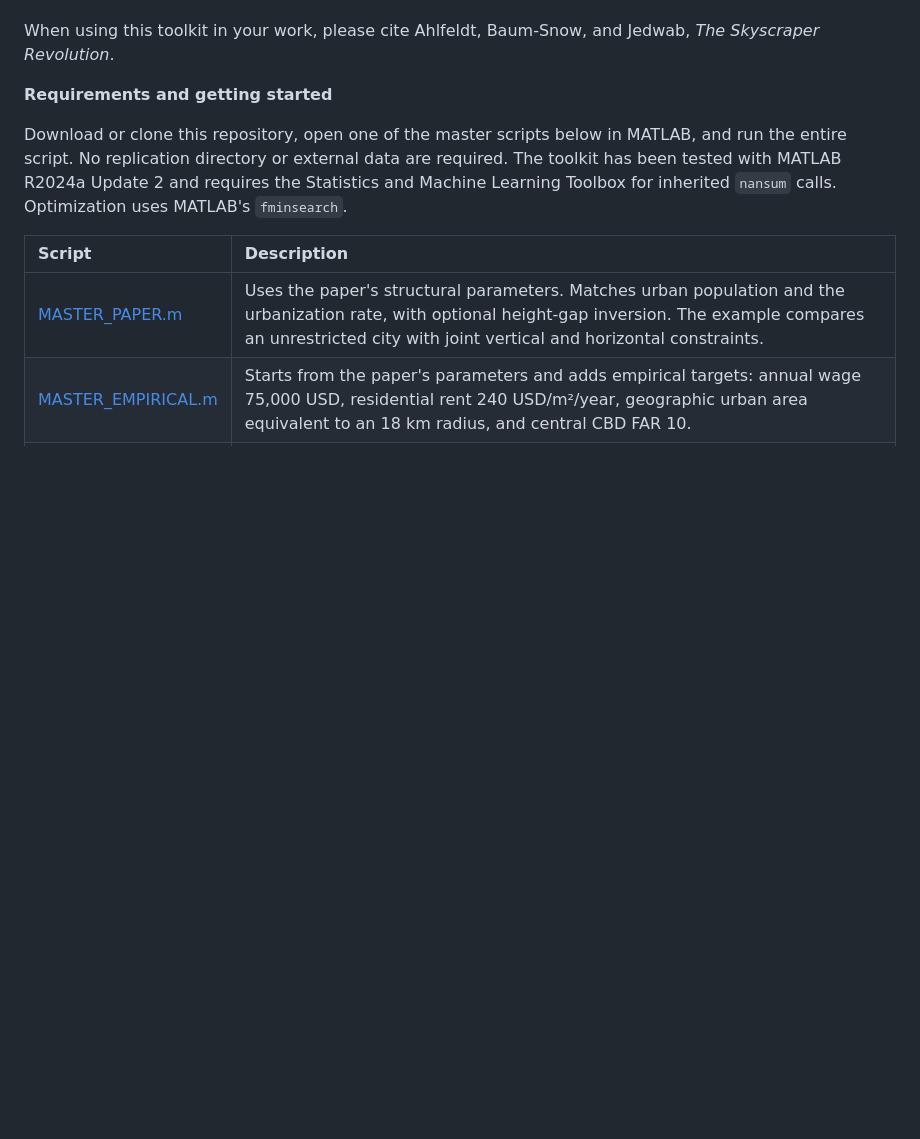
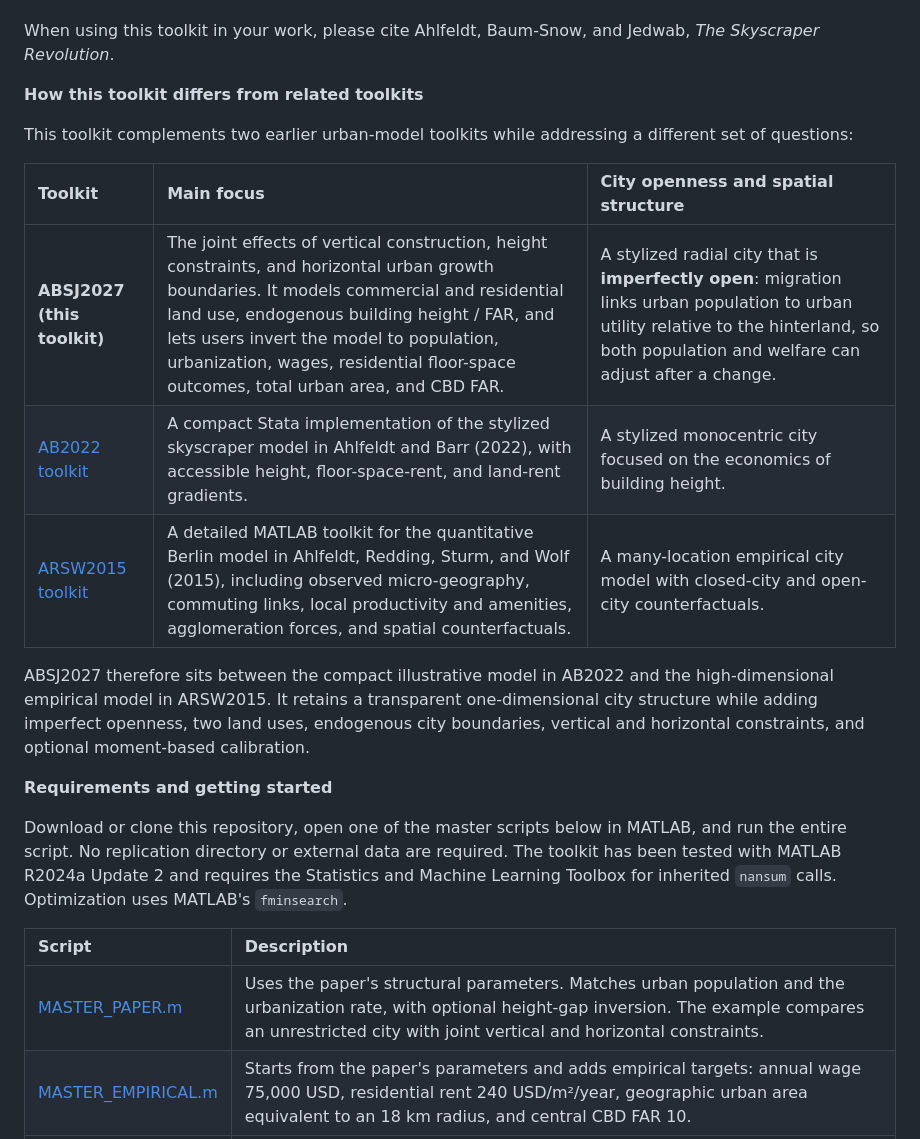
Before and after one commit to Ahlfeldt/ABSJ2027-toolkit, a Markdown page: README.md, the part around the change. Rendered like a GitHub page; blank space fills up the shorter version.

Commit message:
Differentiate related urban model toolkits

```diff
--- a/README.md
+++ b/README.md
@@ -13,6 +13,18 @@ The toolkit shows height / floor area ratio (FAR), floor space rent, and land re
 Start with the **[illustrated showcase](SHOWCASE/README.md)** to see example experiments, figures, and downloadable tables. The **[codebook](documentation/CODEBOOK.pdf)** explains the equilibrium conditions, inversion, and numerical algorithms, including pseudocode for the optional empirical calibration.
 
 When using this toolkit in your work, please cite Ahlfeldt, Baum-Snow, and Jedwab, *The Skyscraper Revolution*.
+
+**How this toolkit differs from related toolkits**
+
+This toolkit complements two earlier urban-model toolkits while addressing a different set of questions:
+
+| Toolkit | Main focus | City openness and spatial structure |
+|:--|:--|:--|
+| **ABSJ2027 (this toolkit)** | The joint effects of vertical construction, height constraints, and horizontal urban growth boundaries. It models commercial and residential land use, endogenous building height / FAR, and lets users invert the model to population, urbanization, wages, residential floor-space outcomes, total urban area, and CBD FAR. | A stylized radial city that is **imperfectly open**: migration links urban population to urban utility relative to the hinterland, so both population and welfare can adjust after a change. |
+| [AB2022 toolkit](https://github.com/Ahlfeldt/AB2022-toolkit) | A compact Stata implementation of the stylized skyscraper model in Ahlfeldt and Barr (2022), with accessible height, floor-space-rent, and land-rent gradients. | A stylized monocentric city focused on the economics of building height. |
+| [ARSW2015 toolkit](https://github.com/Ahlfeldt/ARSW2015-toolkit) | A detailed MATLAB toolkit for the quantitative Berlin model in Ahlfeldt, Redding, Sturm, and Wolf (2015), including observed micro-geography, commuting links, local productivity and amenities, agglomeration forces, and spatial counterfactuals. | A many-location empirical city model with closed-city and open-city counterfactuals. |
+
+ABSJ2027 therefore sits between the compact illustrative model in AB2022 and the high-dimensional empirical model in ARSW2015. It retains a transparent one-dimensional city structure while adding imperfect openness, two land uses, endogenous city boundaries, vertical and horizontal constraints, and optional moment-based calibration.
 
 **Requirements and getting started**
 
```
